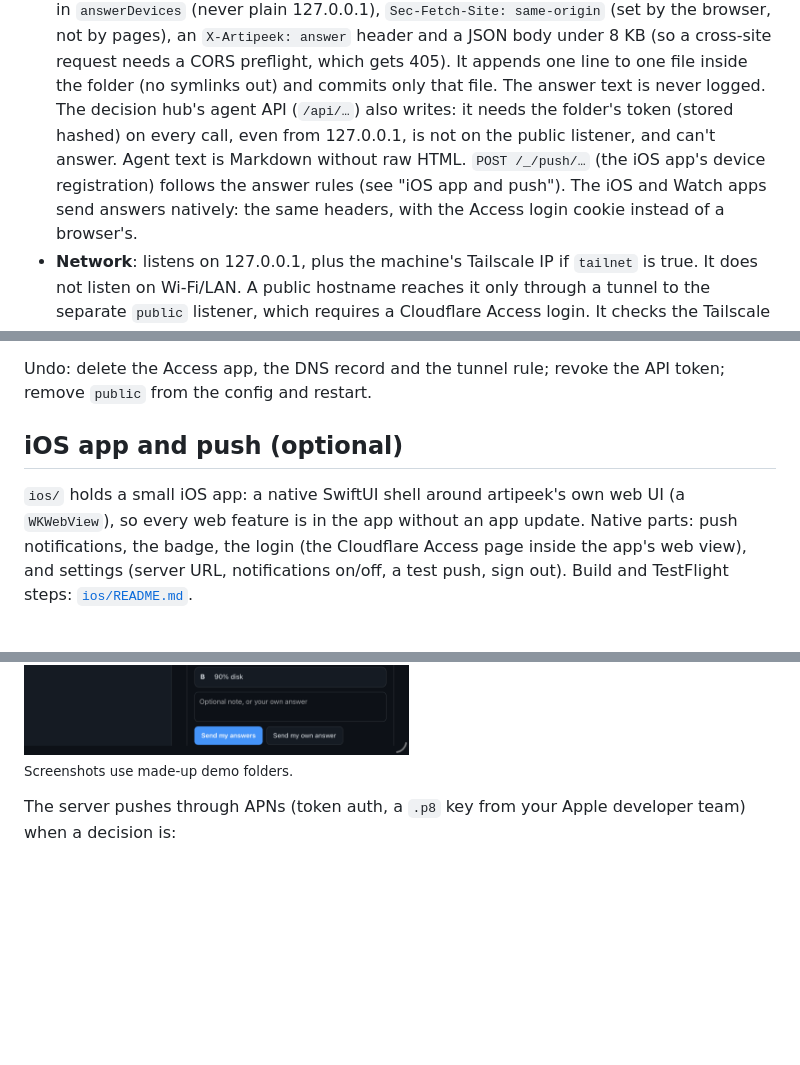
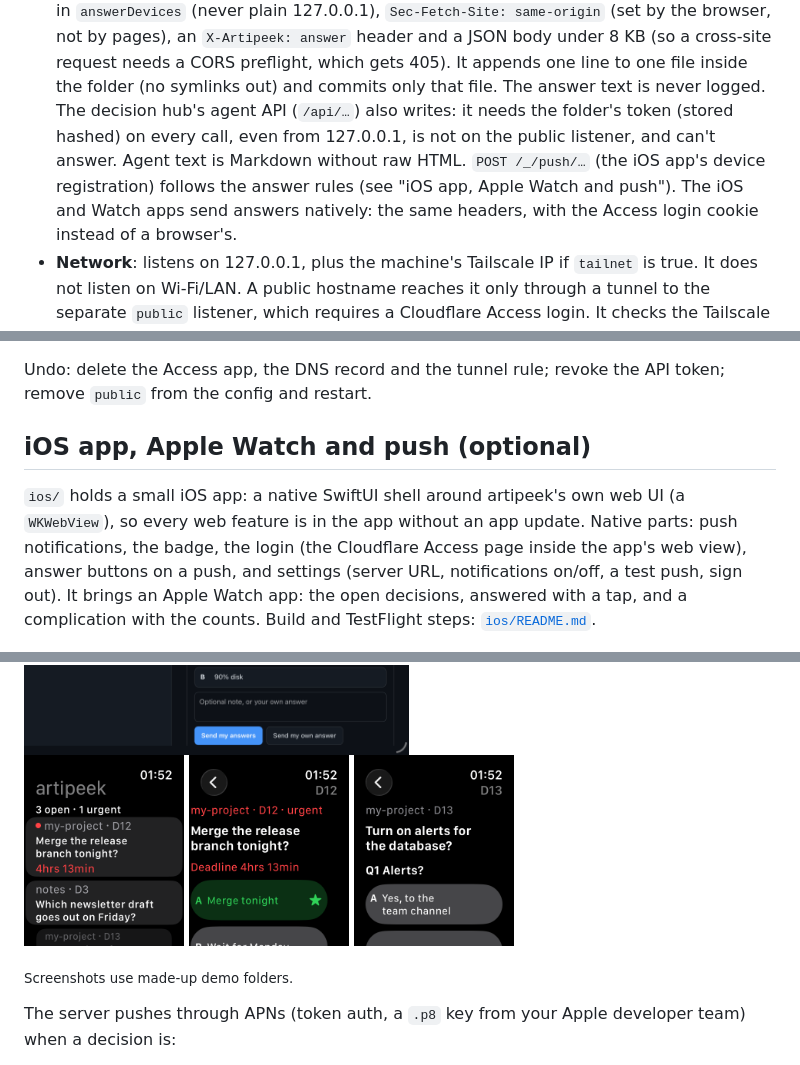
Before and after one commit to hieptuanle/artipeek, a Markdown page: README.md, 3 parts joined by grey strips. GitHub-like rendering; pictures changed too: docs/screenshots/watch-decision.png (added), docs/screenshots/watch-list.png (added), docs/screenshots/watch-questions.png (added); blank space fills up the shorter version.

Commit message:
README: Apple Watch (ảnh chụp ứng dụng đồng hồ, mục "iOS app, Apple Watch and push", dòng trong "Open it"); ios/README tương tự
Co-Authored-By: Claude Opus 5.5 <noreply@anthropic.com>

```diff
--- a/README.md
+++ b/README.md
@@ -218,7 +219,7 @@ artipeek logs -f | restart | test | undo-config
   file inside the folder (no symlinks out) and commits only that file. The answer text is never logged.
   The decision hub's agent API (`/api/…`) also writes: it needs the folder's token (stored hashed) on every call, even
   from 127.0.0.1, is not on the public listener, and can't answer. Agent text is Markdown without raw HTML.
-  `POST /_/push/…` (the iOS app's device registration) follows the answer rules (see "iOS app and push"). The iOS and
+  `POST /_/push/…` (the iOS app's device registration) follows the answer rules (see "iOS app, Apple Watch and push"). The iOS and
   Watch apps send answers natively: the same headers, with the Access login cookie instead of a browser's.
 - **Network**: listens on 127.0.0.1, plus the machine's Tailscale IP if `tailnet` is true. It does not listen on Wi-Fi/LAN. A public hostname reaches it only through a tunnel to the separate `public` listener, which requires a Cloudflare Access login. It checks the Tailscale IP every 15 s and moves when the machine switches tailnet.
 - **Device check**: every tailnet request is checked with `tailscale whois`. It is served only if the device name is `<host>.<tailnet>` with host in `allowDevices` and tailnet in `tailnets`. Everything else gets 403 and one log line: IP, device name, path, never contents. 127.0.0.1 is always served.
@@ -253,12 +254,13 @@ Setup outline (Cloudflare dashboard or API):
 
 Undo: delete the Access app, the DNS record and the tunnel rule; revoke the API token; remove `public` from the config and restart.
 
-## iOS app and push (optional)
+## iOS app, Apple Watch and push (optional)
 
 `ios/` holds a small iOS app: a native SwiftUI shell around artipeek's own web UI (a `WKWebView`), so every web
 feature is in the app without an app update. Native parts: push notifications, the badge, the login (the Cloudflare
-Access page inside the app's web view), and settings (server URL, notifications on/off, a test push, sign out).
-Build and TestFlight steps: [`ios/README.md`](ios/README.md).
+Access page inside the app's web view), answer buttons on a push, and settings (server URL, notifications on/off, a
+test push, sign out). It brings an Apple Watch app: the open decisions, answered with a tap, and a complication with
+the counts. Build and TestFlight steps: [`ios/README.md`](ios/README.md).
 
 <p>
   <img src="docs/screenshots/ios-decisions.png" width="200" alt="The app on an iPhone: the Decisions tab, logged in through the public link, an urgent decision with its deadline">
@@ -267,6 +269,12 @@ Build and TestFlight steps: [`ios/README.md`](ios/README.md).
 </p>
 
 <img src="docs/screenshots/ipad-dark.png" width="420" alt="On an iPad in dark mode the file list sits on the left, with the app's settings gear in its header">
+
+<p>
+  <img src="docs/screenshots/watch-list.png" width="160" alt="The Apple Watch app: 3 open, 1 urgent; the urgent decision first, with the time left">
+  <img src="docs/screenshots/watch-decision.png" width="160" alt="A decision on the Watch: the recommended option in green with a star; tap, confirm, saved">
+  <img src="docs/screenshots/watch-questions.png" width="160" alt="A decision with two questions on the Watch: one pick per question, then Send my answers">
+</p>
 
 <sub>Screenshots use made-up demo folders.</sub>
 
```
Also changed, not shown: other parts of README.md (+1 -0 lines), ios/README.md (+10 -3 lines).
